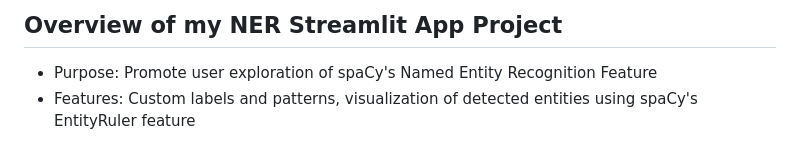
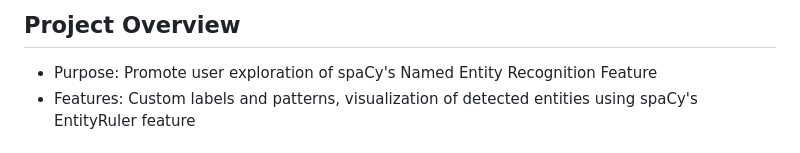
Before and after one commit to cpino2/PINO-Python-Portfolio, a Markdown page: NERStreamlitApp/README.md, the part around the change. GitHub-like rendering.

```diff
--- a/NERStreamlitApp/README.md
+++ b/NERStreamlitApp/README.md
@@ -1,4 +1,4 @@
-## Overview of my NER Streamlit App Project
+## Project Overview
 - Purpose: Promote user exploration of spaCy's Named Entity Recognition Feature
 - Features: Custom labels and patterns, visualization of detected entities using spaCy's EntityRuler feature
 ## SpaCy's Approach to NER - Background
```
